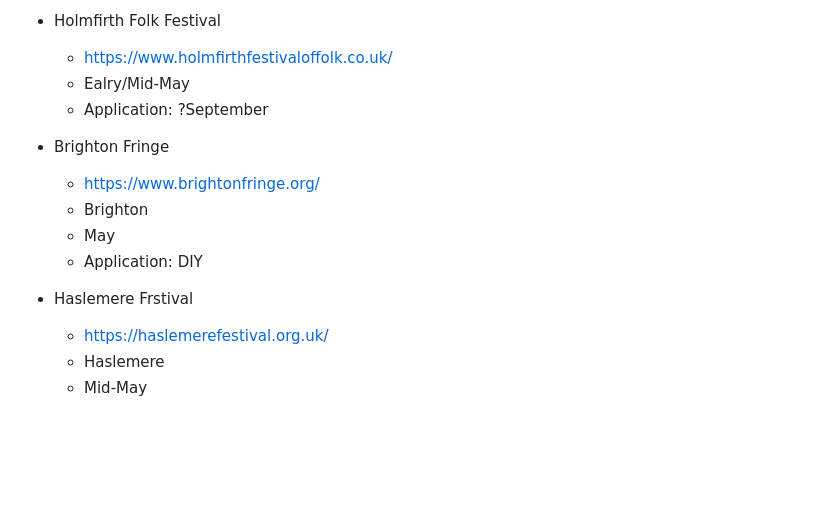
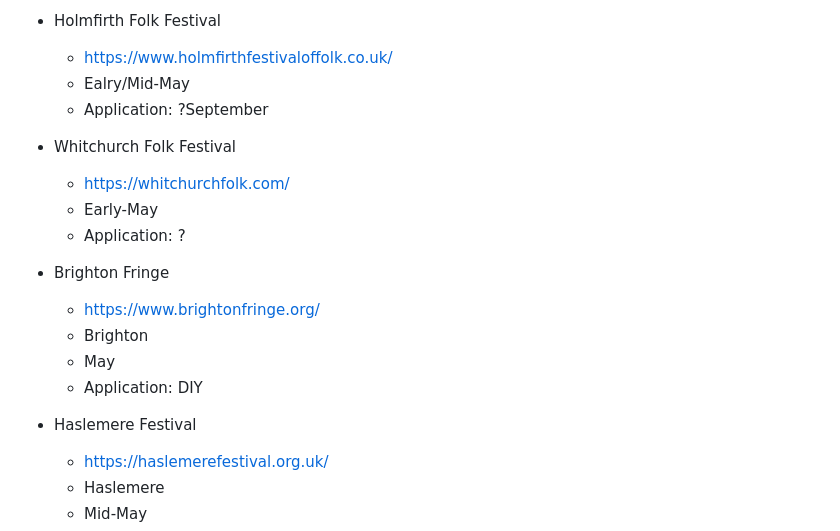
Before and after one commit to psychemedia/littlevenues, a Markdown page: festivals.md, the part around the change. GitHub-like rendering; blank space fills up the shorter version.

Commit message:
Fix typos in festivals.md
Corrected typos in festival names and details.

```diff
--- a/festivals.md
+++ b/festivals.md
@@ -21,13 +21,18 @@ Between the Trees Festival, Wales, August, https://betweenthetrees.co.uk/volunte
   - Ealry/Mid-May
   - Application: ?September
 
+- Whitchurch Folk Festival
+  - https://whitchurchfolk.com/
+  - Early-May
+  - Application: ?
+
 - Brighton Fringe
   - https://www.brightonfringe.org/
   - Brighton
   - May
   - Application: DIY
 
-- Haslemere Frstival
+- Haslemere Festival
   - https://haslemerefestival.org.uk/
   - Haslemere
   - Mid-May
```
